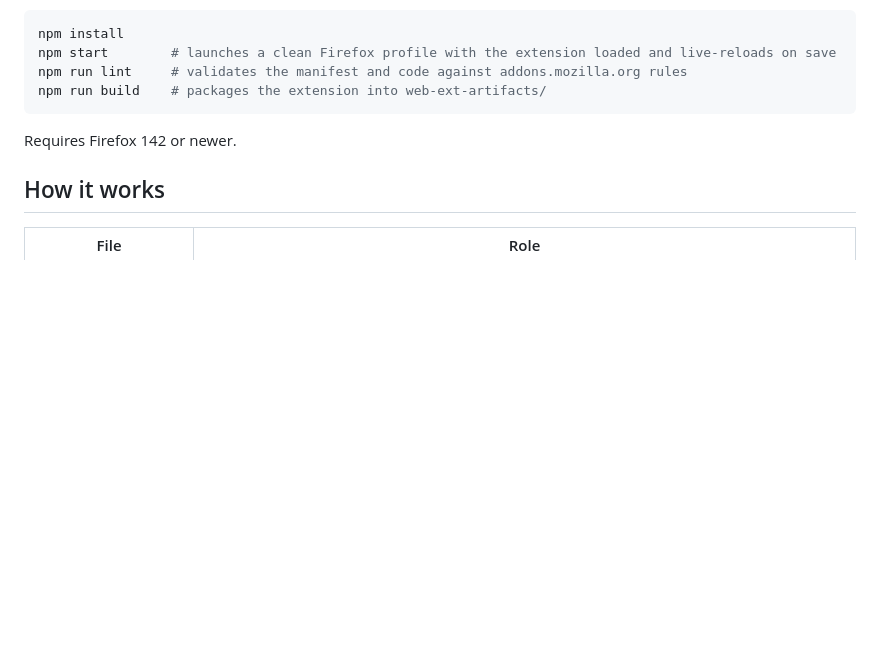
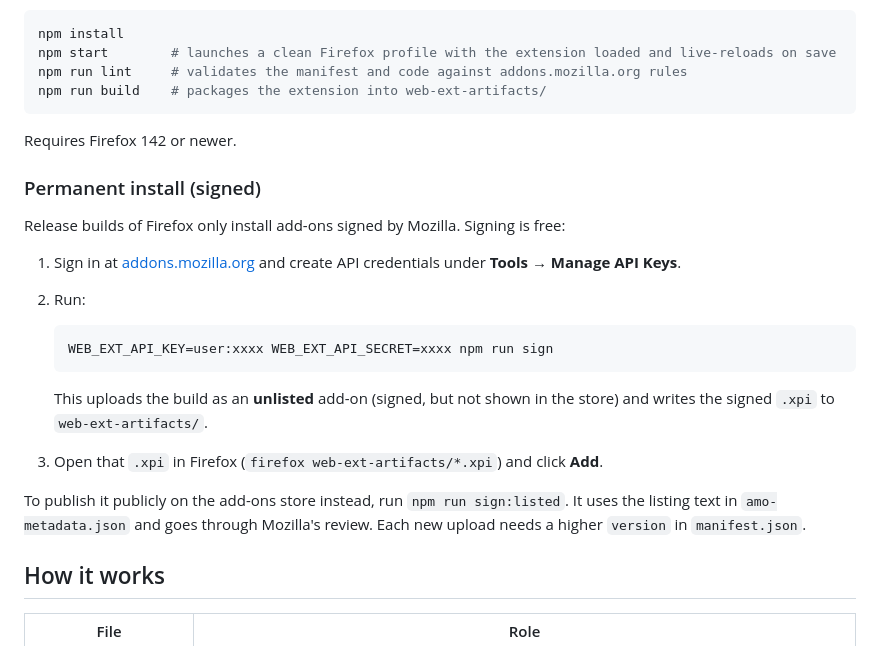
Before and after one commit to arihant1602/ytmusic-rose-pine-moon, a Markdown page: README.md, the part around the change. Rendered like a GitHub page; blank space fills up the shorter version.

Commit message:
Package for addons.mozilla.org: PNG icons, sign scripts, listing metadata

````diff
--- a/README.md
+++ b/README.md
@@ -50,6 +50,26 @@ npm run build    # packages the extension into web-ext-artifacts/
 
 Requires Firefox 142 or newer.
 
+### Permanent install (signed)
+
+Release builds of Firefox only install add-ons signed by Mozilla. Signing is free:
+
+1. Sign in at [addons.mozilla.org](https://addons.mozilla.org/developers/) and create API
+   credentials under **Tools → Manage API Keys**.
+2. Run:
+
+   ```sh
+   WEB_EXT_API_KEY=user:xxxx WEB_EXT_API_SECRET=xxxx npm run sign
+   ```
+
+   This uploads the build as an **unlisted** add-on (signed, but not shown in the
+   store) and writes the signed `.xpi` to `web-ext-artifacts/`.
+3. Open that `.xpi` in Firefox (`firefox web-ext-artifacts/*.xpi`) and click **Add**.
+
+To publish it publicly on the add-ons store instead, run `npm run sign:listed`. It uses
+the listing text in `amo-metadata.json` and goes through Mozilla's review. Each new
+upload needs a higher `version` in `manifest.json`.
+
 ## How it works
 
 | File | Role |
````
Also changed, not shown: icons/icon-128.png (added), icons/icon-48.png (added), icons/icon-96.png (added), 4 other files.
